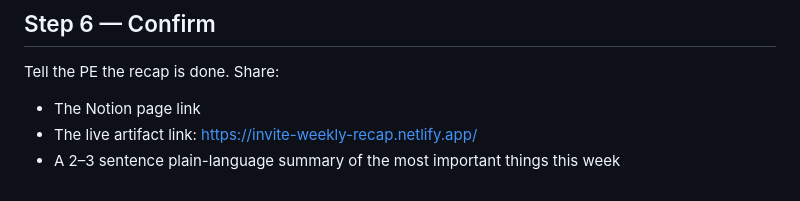
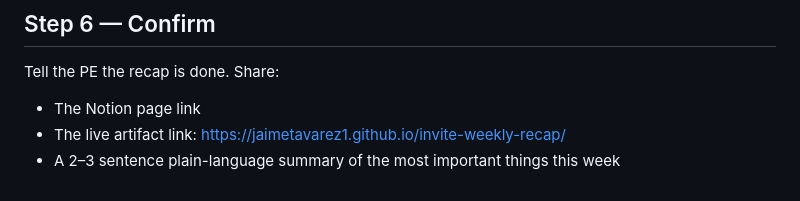
Before and after one commit to jaimetavarez1/invite-weekly-recap, a Markdown page: skills/weekly-recap/SKILL.md, the part around one of its changes. Rendered like a GitHub page.

Commit message:
Update live artifact URL: Netlify → GitHub Pages

```diff
--- a/skills/weekly-recap/SKILL.md
+++ b/skills/weekly-recap/SKILL.md
@@ -568,5 +568,5 @@ Use `---` dividers between sections. Bold key terms. Italicize source citations.
 
 Tell the PE the recap is done. Share:
 - The Notion page link
-- The live artifact link: https://invite-weekly-recap.netlify.app/
+- The live artifact link: https://jaimetavarez1.github.io/invite-weekly-recap/
 - A 2–3 sentence plain-language summary of the most important things this week
```
Also changed, not shown: other parts of skills/weekly-recap/SKILL.md (+1 -1 lines).
